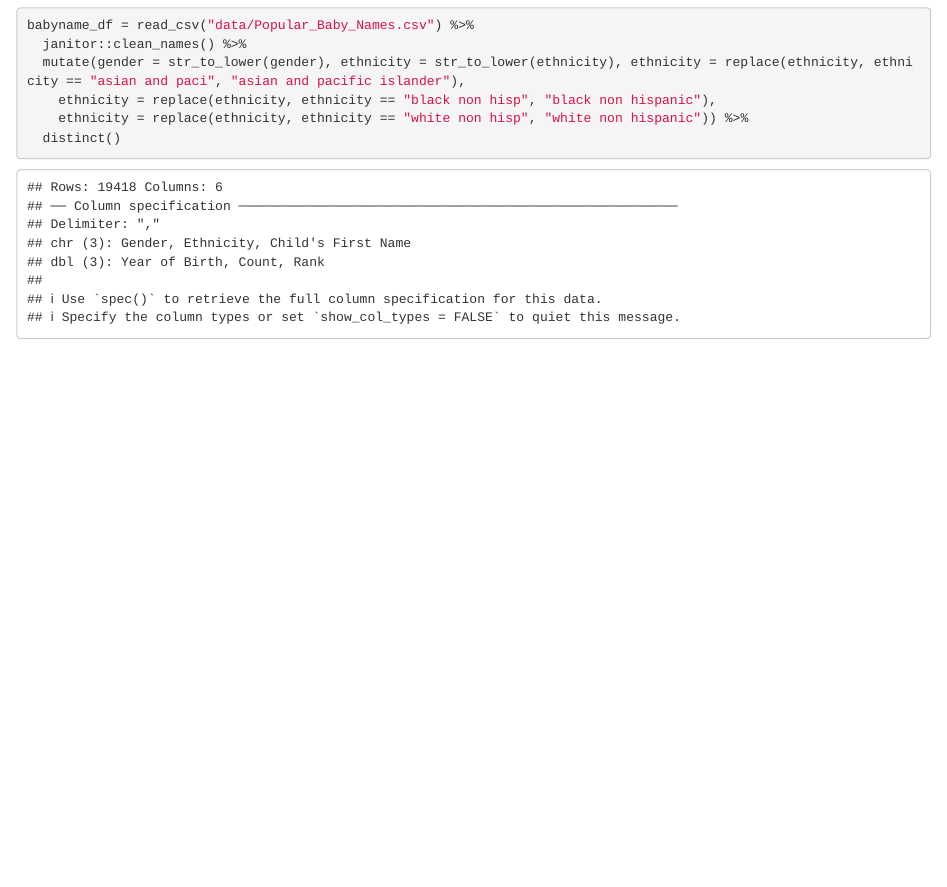
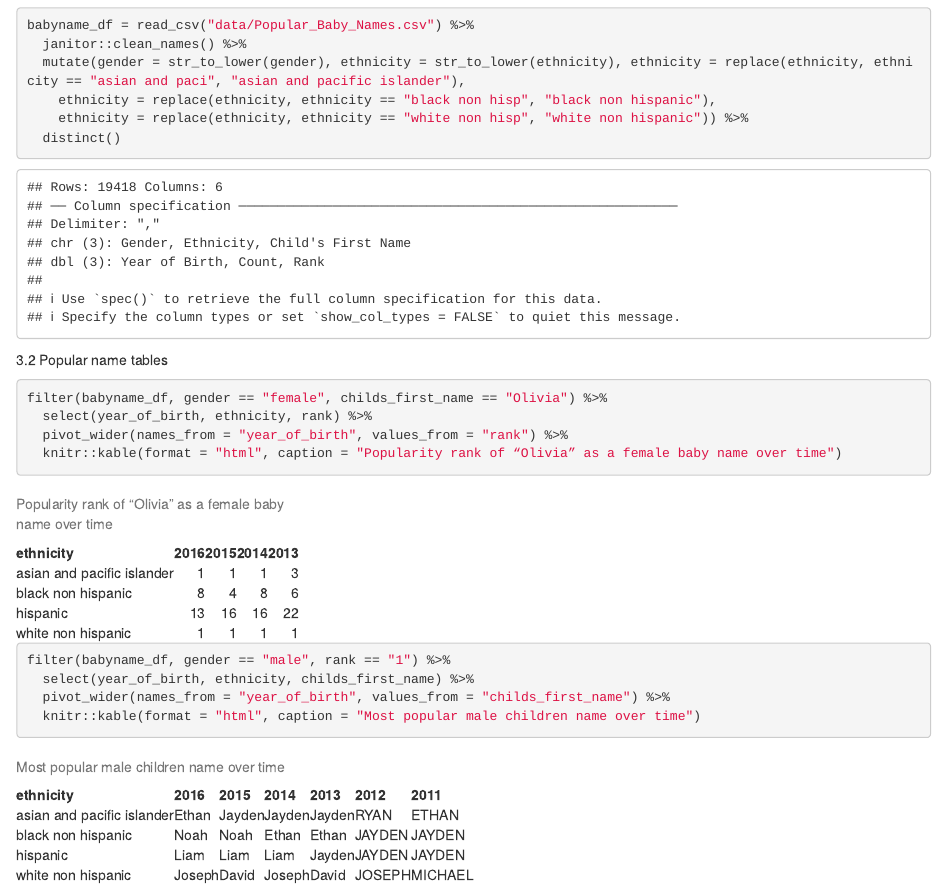
Before and after one commit to alex32yjl/p8105_hw2_yl4923, an R Markdown document (p8105_hw2_yl4923.Rmd): the page in a window 1100 px wide, from 1860 px down. Rendered offline with R 4.5, knitr and Pandoc, with nearby package versions; some code elsewhere in the file could not run offline; column names are cleaned by a stand-in for the janitor package.

Commit message:
Olivia table and popular male name table

````diff
--- a/p8105_hw2_yl4923.Rmd
+++ b/p8105_hw2_yl4923.Rmd
@@ -76,3 +76,17 @@ babyname_df = read_csv("data/Popular_Baby_Names.csv") %>%
     ethnicity = replace(ethnicity, ethnicity == "white non hisp", "white non hispanic")) %>%
   distinct()
 ```
+
+3.2 Popular name tables
+```{r Olivia and male name table}
+filter(babyname_df, gender == "female", childs_first_name == "Olivia") %>%
+  select(year_of_birth, ethnicity, rank) %>%
+  pivot_wider(names_from = "year_of_birth", values_from = "rank") %>%
+  knitr::kable(format = "html", caption = "Popularity rank of “Olivia” as a female baby name over time")
+
+
+filter(babyname_df, gender == "male", rank == "1") %>%
+  select(year_of_birth, ethnicity, childs_first_name) %>%
+  pivot_wider(names_from = "year_of_birth", values_from = "childs_first_name") %>%
+  knitr::kable(format = "html", caption = "Most popular male children name over time")
+```
````
